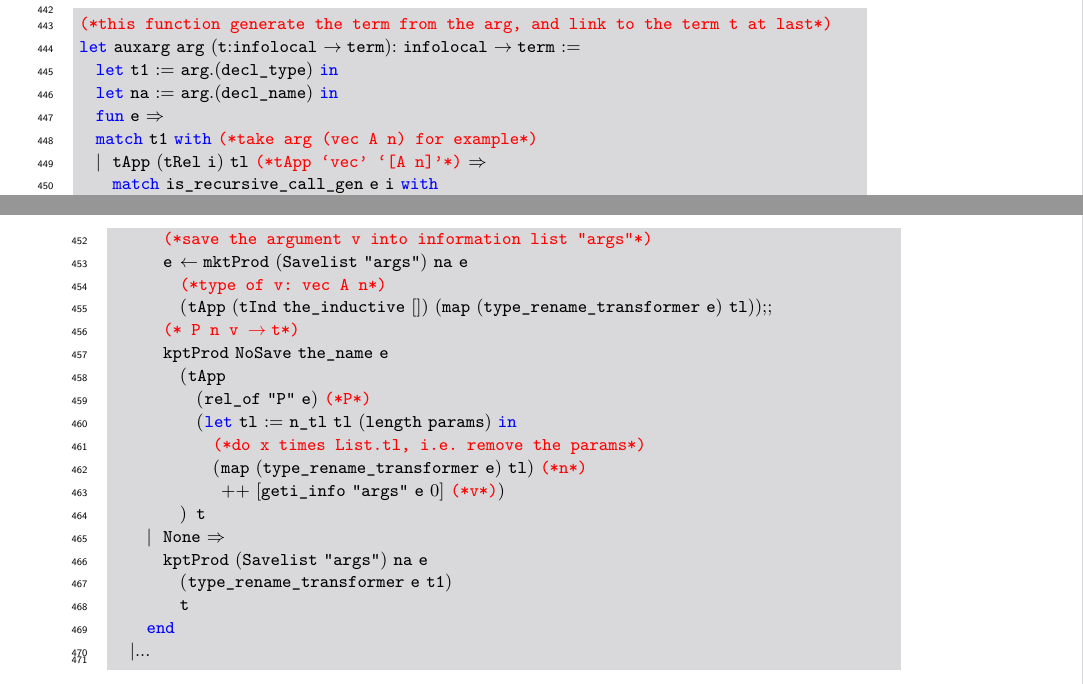
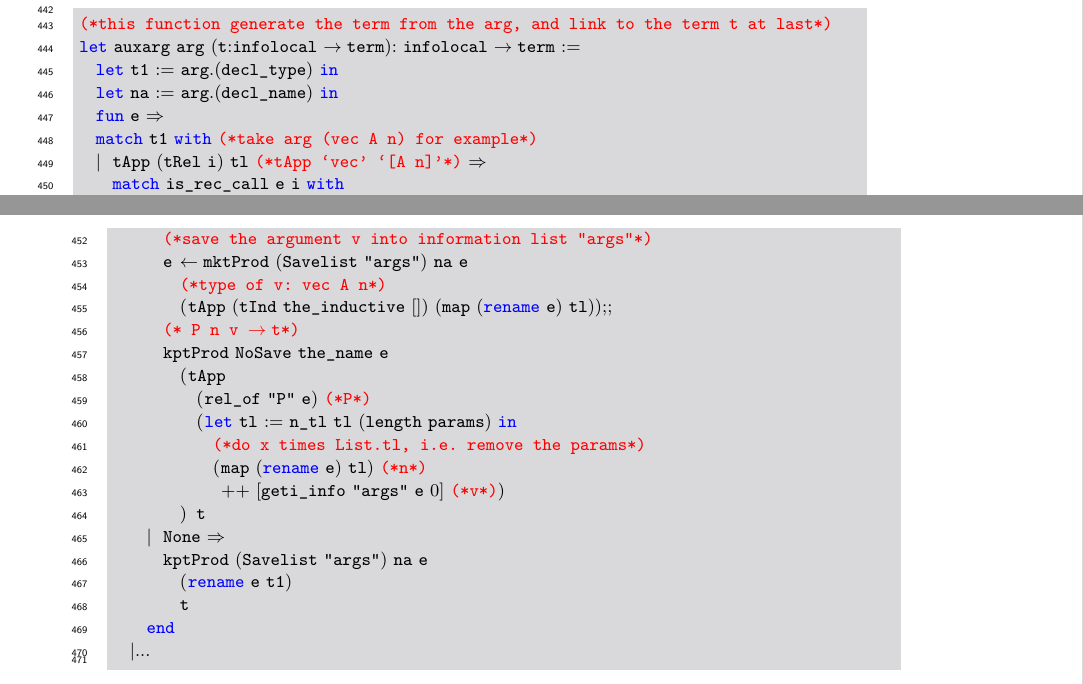
Before and after one commit to inria-cambium/m2-dai, a LaTeX paper (document/main.tex): two parts of pages 9 and 10 of 10, joined at a grey line, cut so that both start at the same text. Compiled offline with pdfLaTeX.

Commit message:
rename some functions

```diff
--- a/document/main.tex
+++ b/document/main.tex
@@ -669,24 +669,24 @@ let auxarg arg (t:infolocal -> term): infolocal -> term :=
   fun e =>
   match t1 with (*take arg (vec A n) for example*)
   | tApp (tRel i) tl (*tApp `vec' `[A n]'*) =>
-    match is_recursive_call_gen e i with
+    match is_rec_call e i with
     | Some _ =>
       (*save the argument v into information list "args"*)
       e <- mktProd (Savelist "args") na e
         (*type of v: vec A n*)
-        (tApp (tInd the_inductive []) (map (type_rename_transformer e) tl));;
+        (tApp (tInd the_inductive []) (map (rename e) tl));;
       (* P n v -> t*)
       kptProd NoSave the_name e
         (tApp
           (rel_of "P" e) (*P*)
           (let tl := n_tl tl (length params) in
             (*do x times List.tl, i.e. remove the params*)
-            (map (type_rename_transformer e) tl) (*n*)
+            (map (rename e) tl) (*n*)
              ++ [geti_info "args" e 0] (*v*))
         ) t
     | None =>
       kptProd (Savelist "args") na e
-        (type_rename_transformer e t1)
+        (rename e t1)
         t
     end
   |...
```
Also changed, not shown: document/main.tex (4 more changed lines), 7 other files.
